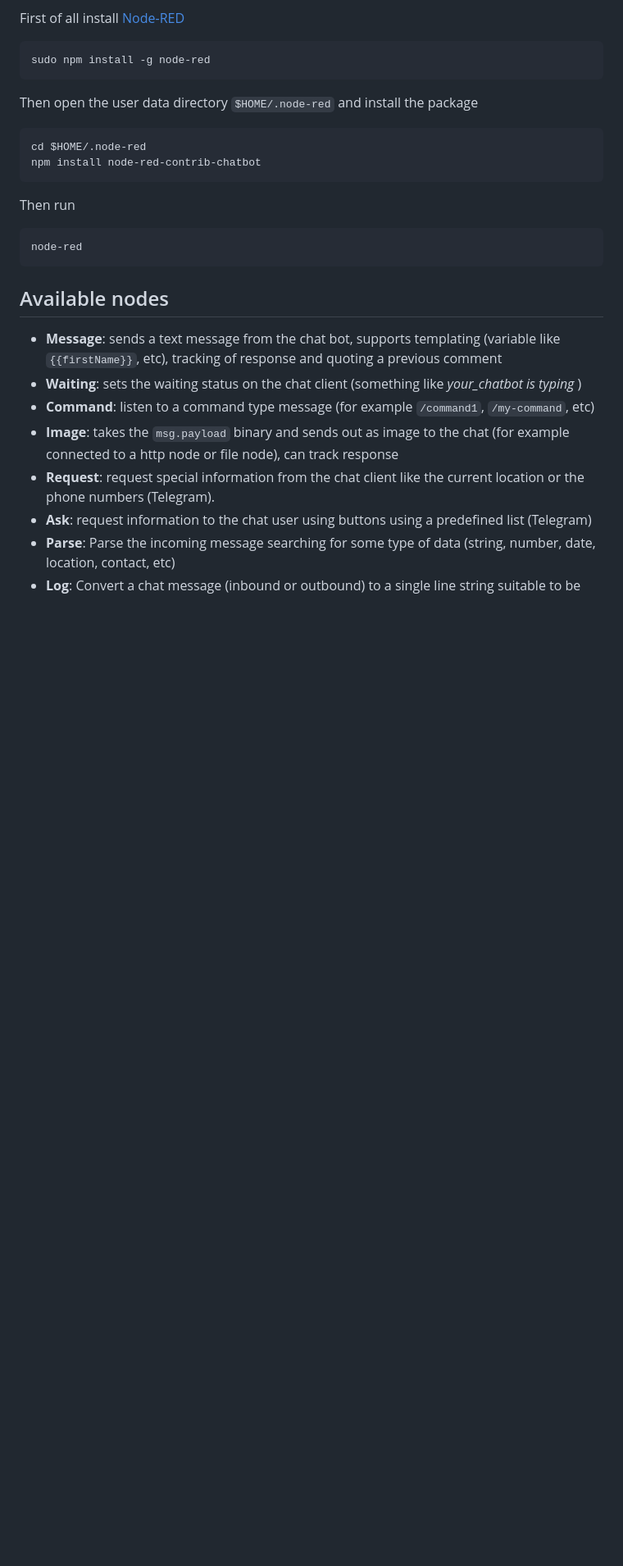
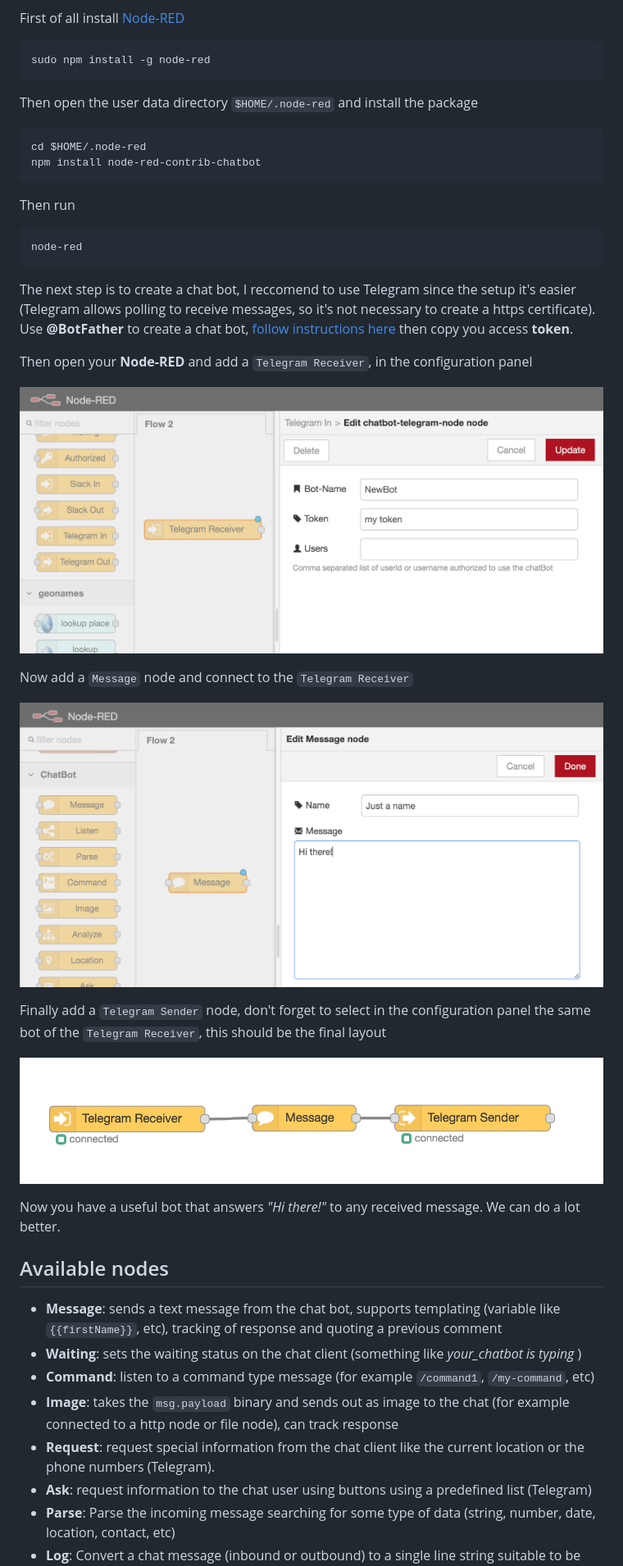
Before and after one commit to guidone/node-red-contrib-chatbot, a Markdown page: README.md, the part around the change. Shown at 82% size. Drawn GitHub-style; pictures changed too: docs/images/example-simple-message.png (added), docs/images/example-simple.png (added), docs/images/example-telegram-receiver.png (added); blank space fills up the shorter version.

Commit message:
update getting started

````diff
--- a/README.md
+++ b/README.md
@@ -24,6 +24,23 @@ Then run
 ```
 node-red
 ```
+
+The next step is to create a chat bot, I reccomend to use Telegram since the setup it's easier (Telegram allows polling to receive messages, so it's not necessary to create a https certificate).
+Use **@BotFather** to create a chat bot, [follow instructions here](https://core.telegram.org/bots#botfather) then copy you access **token**.
+
+Then open your **Node-RED** and add a `Telegram Receiver`, in the configuration panel
+
+![Telegram Receiver](./docs/images/example-telegram-receiver.png)
+
+Now add a `Message` node and connect to the  `Telegram Receiver`
+
+![Simple Message](./docs/images/example-simple-message.png)
+
+Finally add a `Telegram Sender` node, don't forget to select in the configuration panel the same bot of the `Telegram Receiver`, this should be the final layout
+
+![Example Simple](./docs/images/example-simple.png)
+
+Now you have a useful bot that answers *"Hi there!"* to any received message. We can do a lot better.
 
 ## Available nodes
 * **Message**: sends a text message from the chat bot, supports templating (variable like `{{firstName}}`, etc), tracking of response and quoting a previous comment
````
